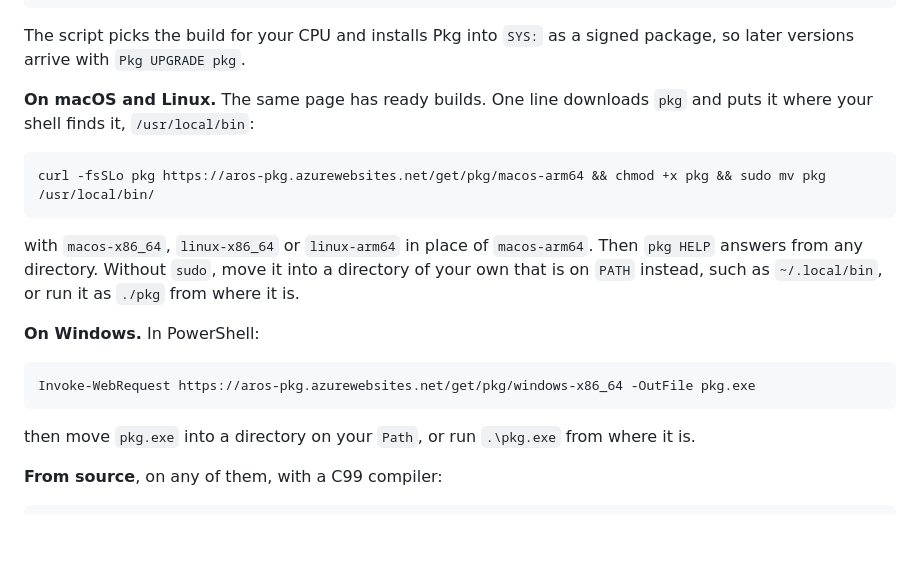
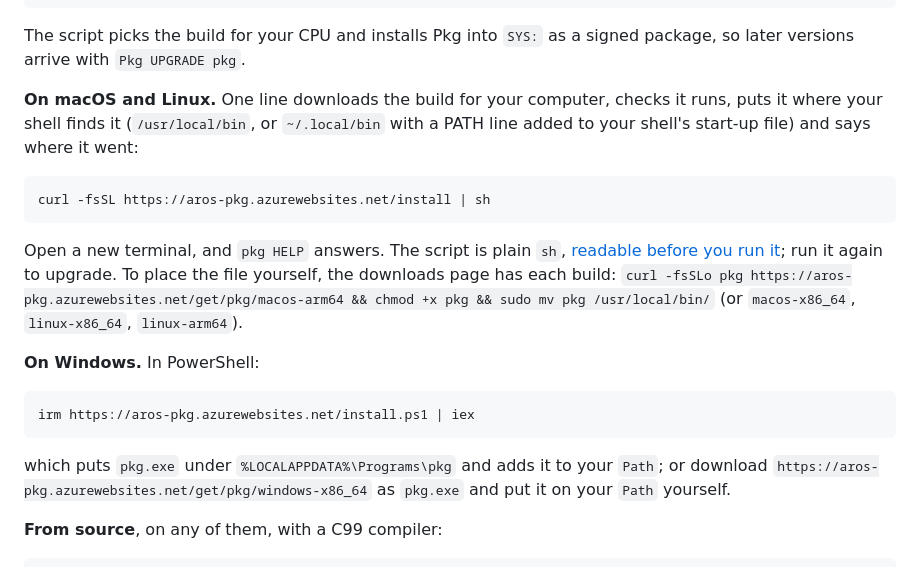
Before and after one commit to bitplane/aros-pkg, a Markdown page: README.md, the part around the change. Rendered like a GitHub page; blank space fills up the shorter version.

Commit message:
README: install with the portal's one-line installer
Checked in an isolated shell (temp HOME, PATH without /usr/local/bin,
non-interactive): pkg 0.4 lands in ~/.local/bin, one PATH line is added to
.zshrc, a new shell answers pkg HELP, a second run upgrades in place.

````diff
--- a/README.md
+++ b/README.md
@@ -33,26 +33,32 @@ Execute Work:pkg-x86_64/Install-Pkg Work:pkg-x86_64
 The script picks the build for your CPU and installs Pkg into `SYS:` as a
 signed package, so later versions arrive with `Pkg UPGRADE pkg`.
 
-**On macOS and Linux.** The same page has ready builds. One line downloads
-`pkg` and puts it where your shell finds it, `/usr/local/bin`:
+**On macOS and Linux.** One line downloads the build for your computer,
+checks it runs, puts it where your shell finds it (`/usr/local/bin`, or
+`~/.local/bin` with a PATH line added to your shell's start-up file) and
+says where it went:
 
 ```sh
-curl -fsSLo pkg https://aros-pkg.azurewebsites.net/get/pkg/macos-arm64 && chmod +x pkg && sudo mv pkg /usr/local/bin/
+curl -fsSL https://aros-pkg.azurewebsites.net/install | sh
 ```
 
-with `macos-x86_64`, `linux-x86_64` or `linux-arm64` in place of
-`macos-arm64`. Then `pkg HELP` answers from any directory. Without `sudo`,
-move it into a directory of your own that is on `PATH` instead, such as
-`~/.local/bin`, or run it as `./pkg` from where it is.
+Open a new terminal, and `pkg HELP` answers. The script is plain `sh`,
+[readable before you run it](https://aros-pkg.azurewebsites.net/install);
+run it again to upgrade. To place the file yourself, the downloads page
+has each build: `curl -fsSLo pkg https://aros-pkg.azurewebsites.net/get/pkg/macos-arm64
+&& chmod +x pkg && sudo mv pkg /usr/local/bin/` (or `macos-x86_64`,
+`linux-x86_64`, `linux-arm64`).
 
 **On Windows.** In PowerShell:
 
 ```powershell
-Invoke-WebRequest https://aros-pkg.azurewebsites.net/get/pkg/windows-x86_64 -OutFile pkg.exe
+irm https://aros-pkg.azurewebsites.net/install.ps1 | iex
 ```
 
-then move `pkg.exe` into a directory on your `Path`, or run `.\pkg.exe`
-from where it is.
+which puts `pkg.exe` under `%LOCALAPPDATA%\Programs\pkg` and adds it to
+your `Path`; or download
+`https://aros-pkg.azurewebsites.net/get/pkg/windows-x86_64` as `pkg.exe`
+and put it on your `Path` yourself.
 
 **From source**, on any of them, with a C99 compiler:
 
````
